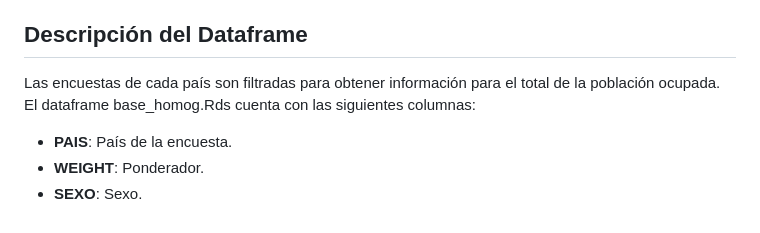
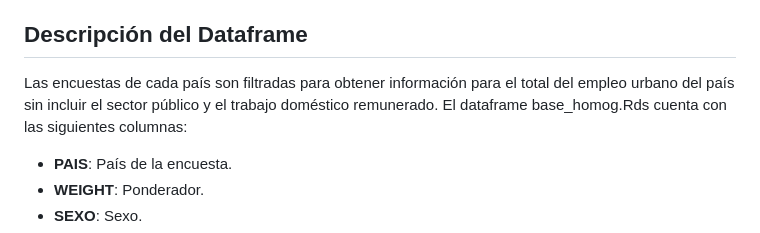
Before and after one commit to Guidowe/precariedad.mundial, a Markdown page: README.md, the part around one of its changes. Drawn GitHub-style.

Commit message:
Revert "readme"
This reverts commit 4033bc9680c123840b29a0c0afa1df1a663b4b36.

```diff
--- a/README.md
+++ b/README.md
@@ -21,7 +21,7 @@ El repositorio está organizado de la siguiente manera:
 
 ## Descripción del Dataframe
 
-Las encuestas de cada país son filtradas para obtener información para el total de la población ocupada. El dataframe base_homog.Rds cuenta con las siguientes columnas:
+Las encuestas de cada país son filtradas para obtener información para el total del empleo urbano del país sin incluir el sector público y el trabajo doméstico remunerado. El dataframe base_homog.Rds cuenta con las siguientes columnas:
 
 - **PAIS**: País de la encuesta.
 - **WEIGHT**: Ponderador.
```
Also changed, not shown: other parts of README.md (+1 -1 lines).
